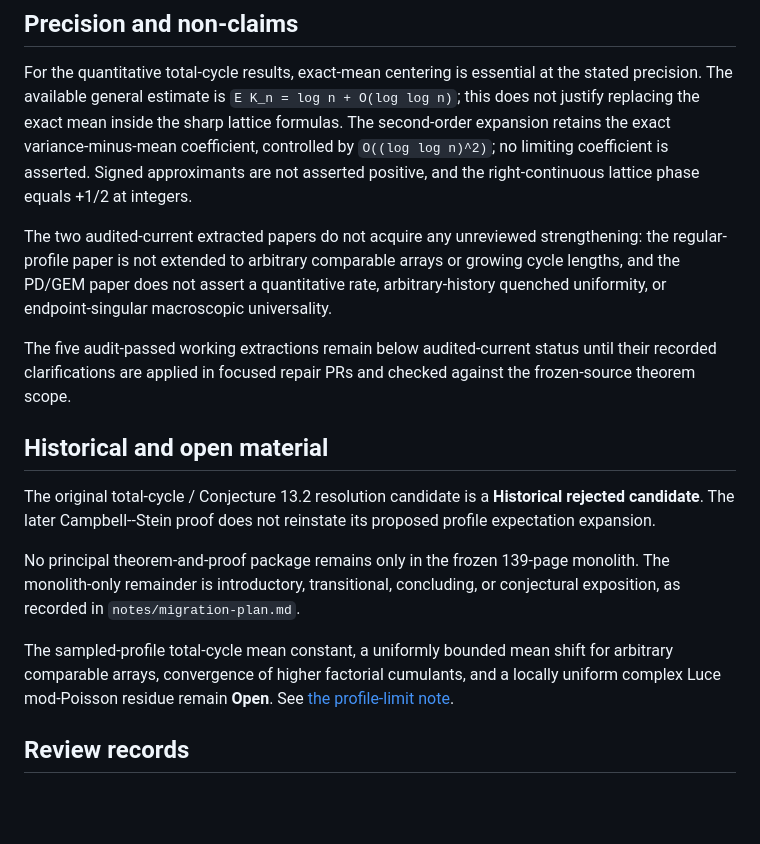
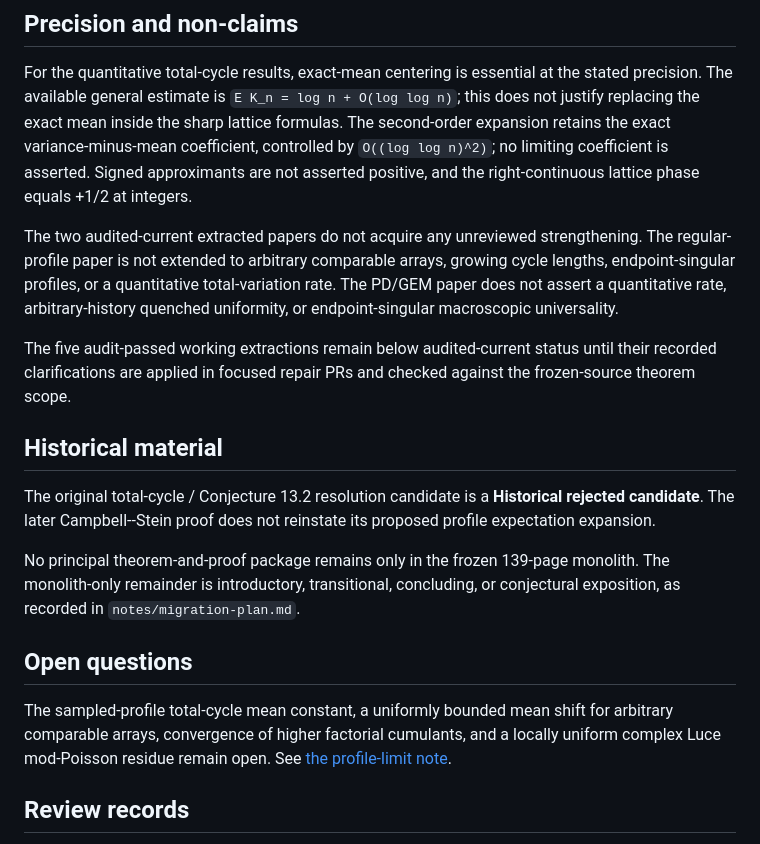
Before and after one commit to long-mathematics/luce-tsetlin-permutations, a Markdown page: THEOREM_STATUS.md, the part around one of its changes. Drawn GitHub-style; blank space fills up the shorter version.

```diff
--- a/THEOREM_STATUS.md
+++ b/THEOREM_STATUS.md
@@ -44,17 +44,19 @@ The rows below are in the same order as `papers.json`. Every active manuscript a
 
 For the quantitative total-cycle results, exact-mean centering is essential at the stated precision. The available general estimate is `E K_n = log n + O(log log n)`; this does not justify replacing the exact mean inside the sharp lattice formulas. The second-order expansion retains the exact variance-minus-mean coefficient, controlled by `O((log log n)^2)`; no limiting coefficient is asserted. Signed approximants are not asserted positive, and the right-continuous lattice phase equals +1/2 at integers.
 
-The two audited-current extracted papers do not acquire any unreviewed strengthening: the regular-profile paper is not extended to arbitrary comparable arrays or growing cycle lengths, and the PD/GEM paper does not assert a quantitative rate, arbitrary-history quenched uniformity, or endpoint-singular macroscopic universality.
+The two audited-current extracted papers do not acquire any unreviewed strengthening. The regular-profile paper is not extended to arbitrary comparable arrays, growing cycle lengths, endpoint-singular profiles, or a quantitative total-variation rate. The PD/GEM paper does not assert a quantitative rate, arbitrary-history quenched uniformity, or endpoint-singular macroscopic universality.
 
 The five audit-passed working extractions remain below audited-current status until their recorded clarifications are applied in focused repair PRs and checked against the frozen-source theorem scope.
 
-## Historical and open material
+## Historical material
 
 The original total-cycle / Conjecture 13.2 resolution candidate is a **Historical rejected candidate**. The later Campbell--Stein proof does not reinstate its proposed profile expectation expansion.
 
 No principal theorem-and-proof package remains only in the frozen 139-page monolith. The monolith-only remainder is introductory, transitional, concluding, or conjectural exposition, as recorded in `notes/migration-plan.md`.
 
-The sampled-profile total-cycle mean constant, a uniformly bounded mean shift for arbitrary comparable arrays, convergence of higher factorial cumulants, and a locally uniform complex Luce mod-Poisson residue remain **Open**. See [the profile-limit note](notes/working/profile-mod-poisson.md).
+## Open questions
+
+The sampled-profile total-cycle mean constant, a uniformly bounded mean shift for arbitrary comparable arrays, convergence of higher factorial cumulants, and a locally uniform complex Luce mod-Poisson residue remain open. See [the profile-limit note](notes/working/profile-mod-poisson.md).
 
 ## Review records
 
```
Also changed, not shown: other parts of THEOREM_STATUS.md (+5 -5 lines).
